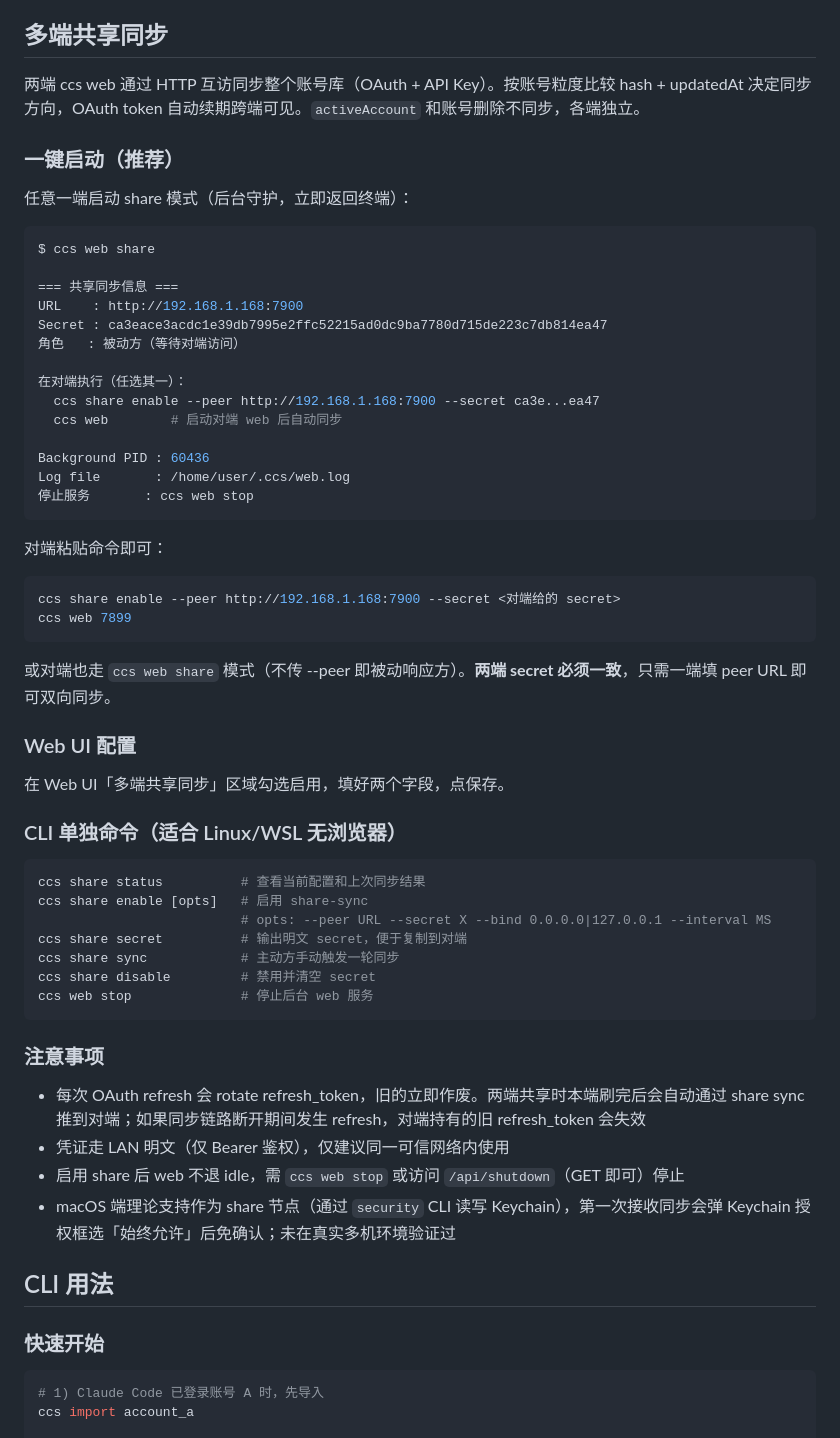
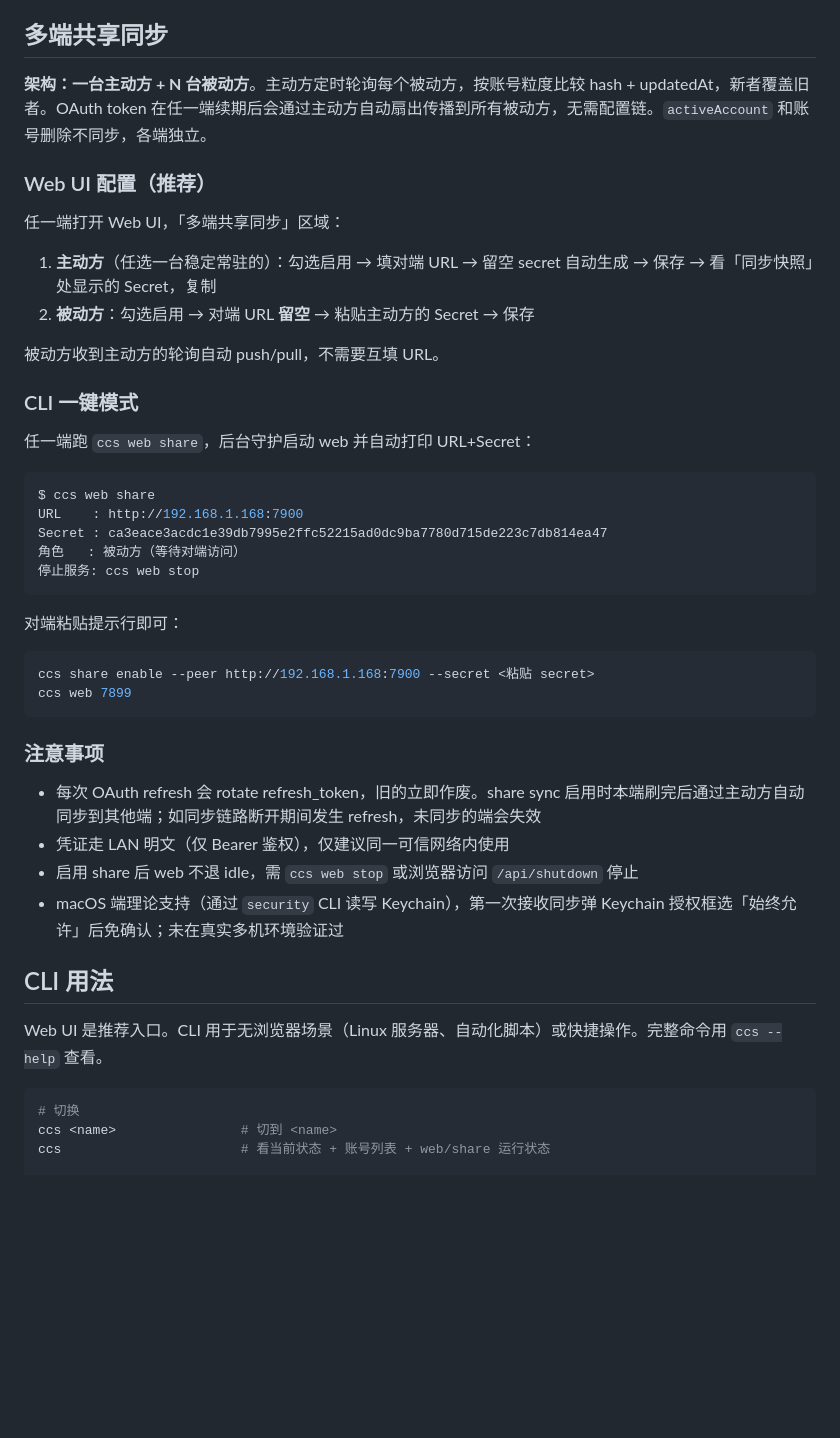
Before and after one commit to ALaDingAhmad/claude-code-account-switch, a Markdown page: README.md, the part around one of its changes. Drawn GitHub-style; blank space fills up the shorter version.

Commit message:
docs: README 精简共享同步和 CLI 章节
- 共享同步：明确 1 主动 + N 被动 架构，token 通过主动方自动扇出传播
- 共享同步：Web UI 配置作为首选路径展开，CLI 一键模式简化
- CLI 章节：从完整命令列表精简为常用命令 + ccs --help 引用

````diff
--- a/README.md
+++ b/README.md
@@ -47,66 +47,49 @@ Windows 双击桌面快捷方式即可启动（无 cmd 窗口）。普通模式
 
 ## 多端共享同步
 
-两端 ccs web 通过 HTTP 互访同步整个账号库（OAuth + API Key）。按账号粒度比较 hash + updatedAt 决定同步方向，OAuth token 自动续期跨端可见。`activeAccount` 和账号删除不同步，各端独立。
+**架构：一台主动方 + N 台被动方**。主动方定时轮询每个被动方，按账号粒度比较 hash + updatedAt，新者覆盖旧者。OAuth token 在任一端续期后会通过主动方自动扇出传播到所有被动方，无需配置链。`activeAccount` 和账号删除不同步，各端独立。
 
-### 一键启动（推荐）
+### Web UI 配置（推荐）
 
-任意一端启动 share 模式（后台守护，立即返回终端）：
+任一端打开 Web UI，「多端共享同步」区域：
+
+1. **主动方**（任选一台稳定常驻的）：勾选启用 → 填对端 URL → 留空 secret 自动生成 → 保存 → 看「同步快照」处显示的 Secret，复制
+2. **被动方**：勾选启用 → 对端 URL **留空** → 粘贴主动方的 Secret → 保存
+
+被动方收到主动方的轮询自动 push/pull，不需要互填 URL。
+
+### CLI 一键模式
+
+任一端跑 `ccs web share`，后台守护启动 web 并自动打印 URL+Secret：
 
 ```bash
 $ ccs web share
-
-=== 共享同步信息 ===
 URL    : http://192.168.1.168:7900
 Secret : ca3eace3acdc1e39db7995e2ffc52215ad0dc9ba7780d715de223c7db814ea47
 角色   : 被动方（等待对端访问）
-
-在对端执行（任选其一）：
-  ccs share enable --peer http://192.168.1.168:7900 --secret ca3e...ea47
-  ccs web        # 启动对端 web 后自动同步
-
-Background PID : 60436
-Log file       : /home/user/.ccs/web.log
-停止服务       : ccs web stop
+停止服务: ccs web stop
 ```
 
-对端粘贴命令即可：
+对端粘贴提示行即可：
 
 ```bash
-ccs share enable --peer http://192.168.1.168:7900 --secret <对端给的 secret>
+ccs share enable --peer http://192.168.1.168:7900 --secret <粘贴 secret>
 ccs web 7899
-```
-
-或对端也走 `ccs web share` 模式（不传 --peer 即被动响应方）。**两端 secret 必须一致**，只需一端填 peer URL 即可双向同步。
-
-### Web UI 配置
-
-在 Web UI「多端共享同步」区域勾选启用，填好两个字段，点保存。
-
-### CLI 单独命令（适合 Linux/WSL 无浏览器）
-
-```bash
-ccs share status          # 查看当前配置和上次同步结果
-ccs share enable [opts]   # 启用 share-sync
-                          # opts: --peer URL --secret X --bind 0.0.0.0|127.0.0.1 --interval MS
-ccs share secret          # 输出明文 secret，便于复制到对端
-ccs share sync            # 主动方手动触发一轮同步
-ccs share disable         # 禁用并清空 secret
-ccs web stop              # 停止后台 web 服务
 ```
 
 ### 注意事项
 
-- 每次 OAuth refresh 会 rotate refresh_token，旧的立即作废。两端共享时本端刷完后会自动通过 share sync 推到对端；如果同步链路断开期间发生 refresh，对端持有的旧 refresh_token 会失效
+- 每次 OAuth refresh 会 rotate refresh_token，旧的立即作废。share sync 启用时本端刷完后通过主动方自动同步到其他端；如同步链路断开期间发生 refresh，未同步的端会失效
 - 凭证走 LAN 明文（仅 Bearer 鉴权），仅建议同一可信网络内使用
-- 启用 share 后 web 不退 idle，需 `ccs web stop` 或访问 `/api/shutdown`（GET 即可）停止
-- macOS 端理论支持作为 share 节点（通过 `security` CLI 读写 Keychain），第一次接收同步会弹 Keychain 授权框选「始终允许」后免确认；未在真实多机环境验证过
+- 启用 share 后 web 不退 idle，需 `ccs web stop` 或浏览器访问 `/api/shutdown` 停止
+- macOS 端理论支持（通过 `security` CLI 读写 Keychain），第一次接收同步弹 Keychain 授权框选「始终允许」后免确认；未在真实多机环境验证过
 
 ## CLI 用法
 
-### 快速开始
+Web UI 是推荐入口。CLI 用于无浏览器场景（Linux 服务器、自动化脚本）或快捷操作。完整命令用 `ccs --help` 查看。
 
 ```bash
-# 1) Claude Code 已登录账号 A 时，先导入
-ccs import account_a
+# 切换
+ccs <name>                # 切到 <name>
+ccs                       # 看当前状态 + 账号列表 + web/share 运行状态
 
````
Also changed, not shown: other parts of README.md (+5 -37 lines).
